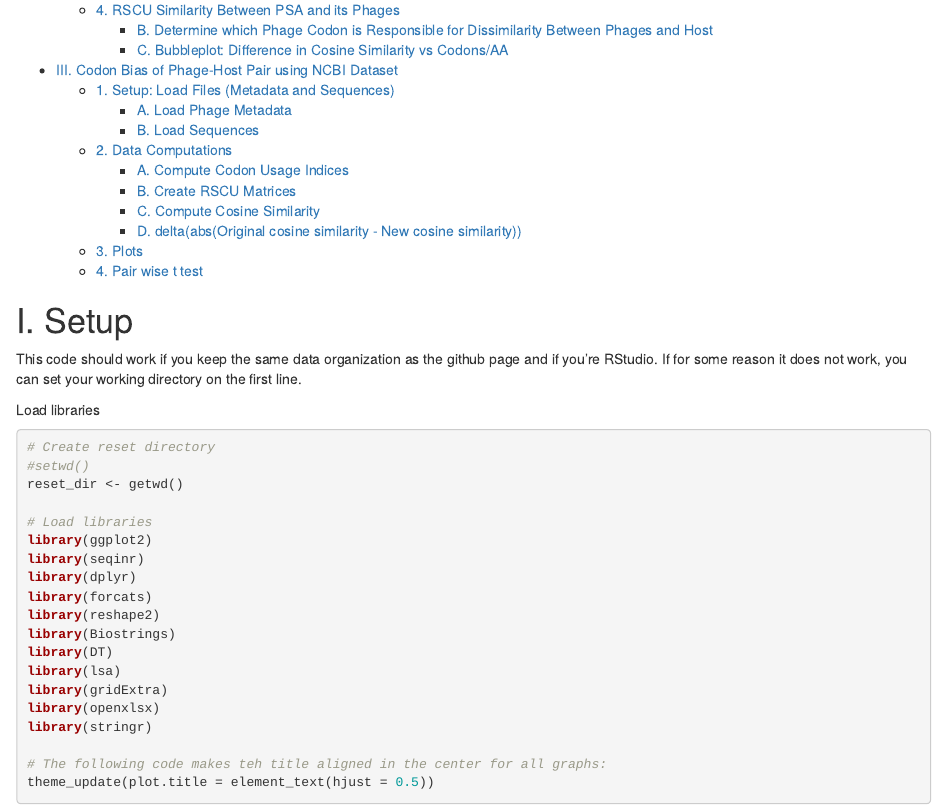
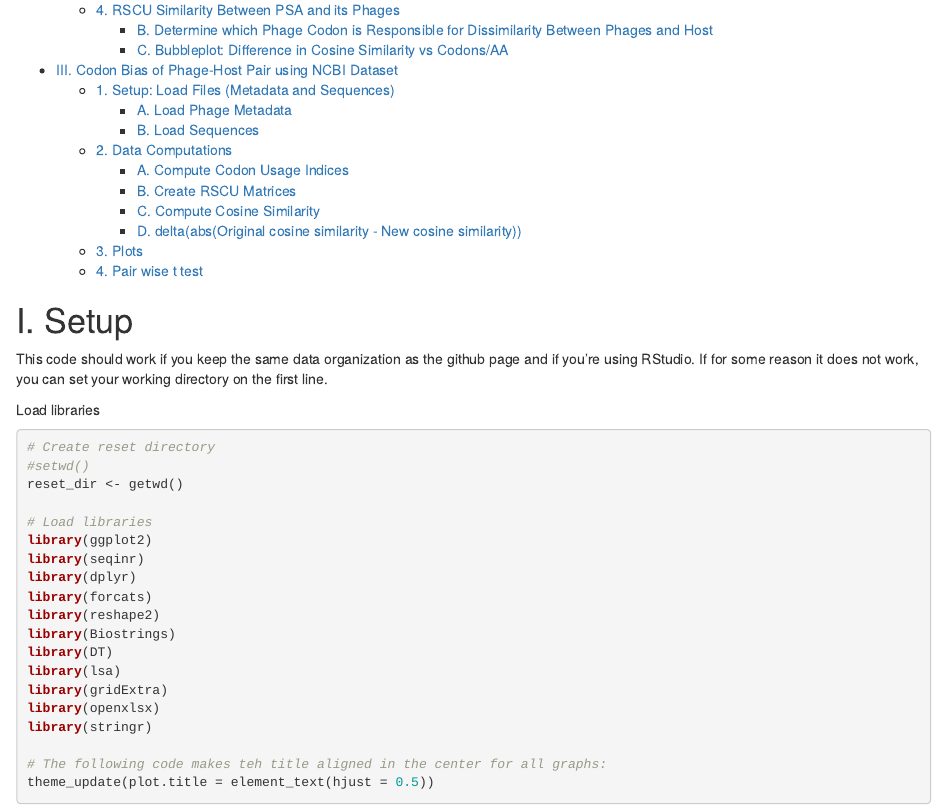
Before and after one commit to DuhaimeLab/PSA_Phage_MultiOmics_Howard-Varonaetal2019, an R Markdown document (CodonBias_PhageHostPairs.Rmd): the page in a window 1100 px wide, from 410 px down. Rendered offline with R 4.5, knitr and Pandoc, with nearby package versions; some code elsewhere in the file could not run offline.

Commit message:
Update CodonBias_PhageHostPairs.Rmd

```diff
--- a/CodonBias_PhageHostPairs.Rmd
+++ b/CodonBias_PhageHostPairs.Rmd
@@ -11,7 +11,7 @@ output:
 
 # I. Setup
 
-This code should work if you keep the same data organization as the github page and if you're RStudio.
+This code should work if you keep the same data organization as the github page and if you're using RStudio.
 If for some reason it does not work, you can set your working directory on the first line.
 
 Load libraries
```
